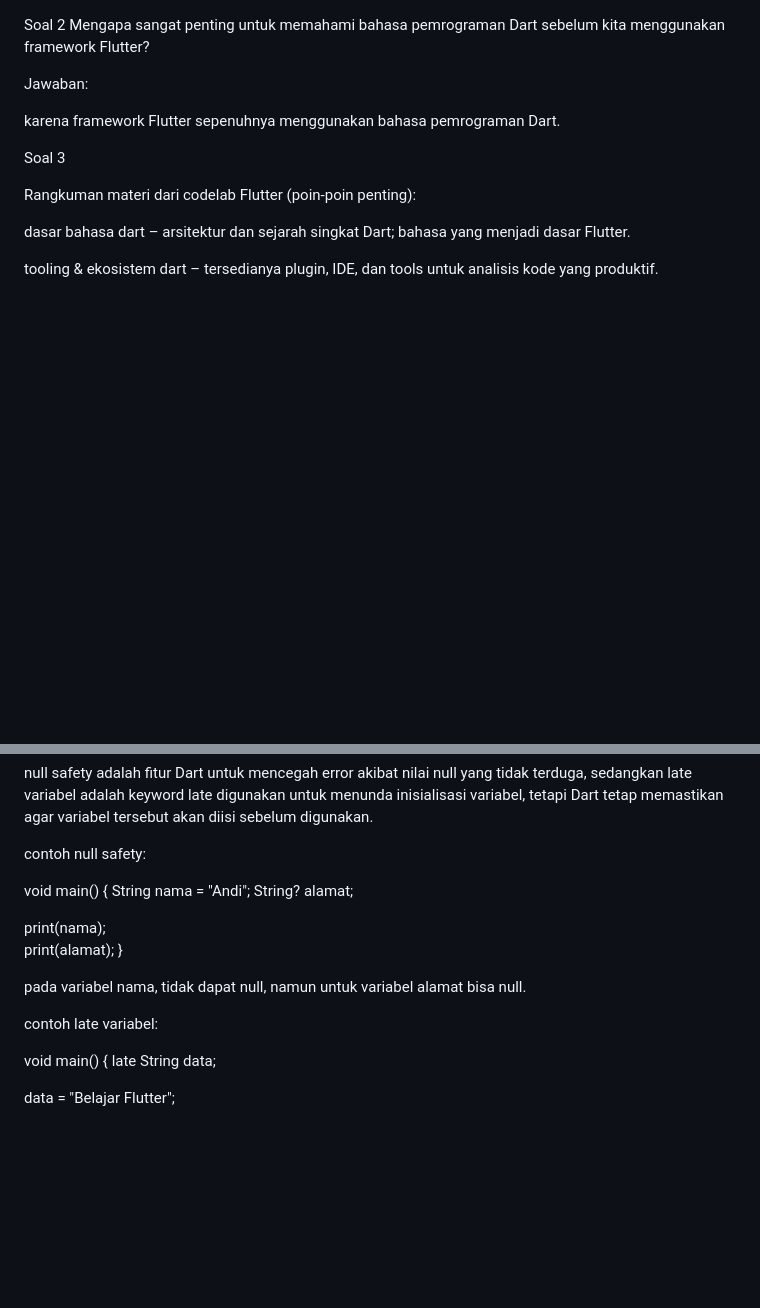
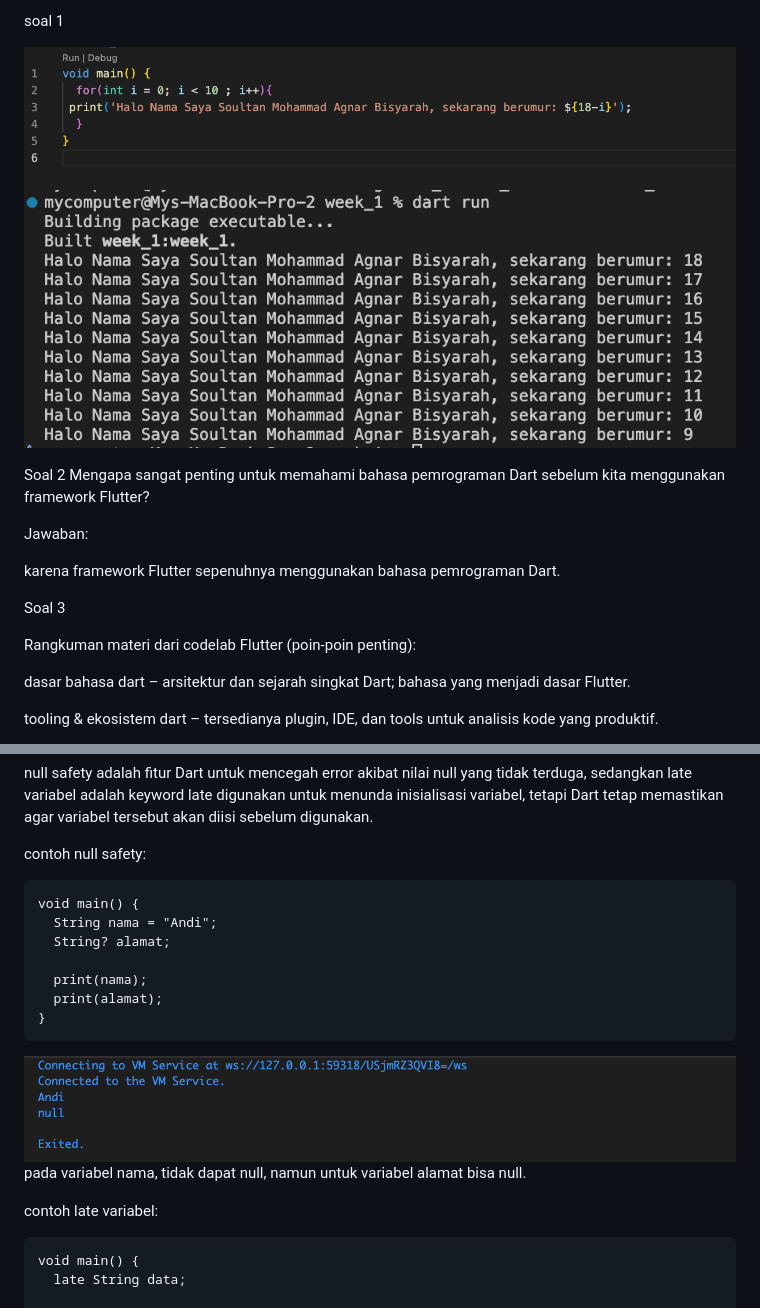
Before and after one commit to soulqan/Pemrograman_Mobile_2025, a Markdown page: week_2/README.md, 2 parts joined by grey strips. Rendered like a GitHub page; pictures changed too: week_2/img/foto3.png (added); blank space fills up the shorter version.

Commit message:
week3

````diff
--- a/week_2/README.md
+++ b/week_2/README.md
@@ -1,3 +1,8 @@
+soal 1
+
+![Foto Profil](img/foto1.png)
+![Foto Profil](img/foto2.png)
+
 Soal 2
 Mengapa sangat penting untuk memahami bahasa pemrograman Dart sebelum kita menggunakan framework Flutter?
 
@@ -31,7 +36,7 @@ Perbedaan Null Safety dan Late Variabel dalam Dart
 null safety adalah fitur Dart untuk mencegah error akibat nilai null yang tidak terduga, sedangkan late variabel adalah keyword late digunakan untuk menunda inisialisasi variabel, tetapi Dart tetap memastikan agar variabel tersebut akan diisi sebelum digunakan.
 
 contoh null safety:
-
+```
 void main() {
   String nama = "Andi";
   String? alamat;
@@ -39,12 +44,14 @@ void main() {
   print(nama);
   print(alamat);
 }
-
+```
+![Foto Profil](img/foto3.png)
 pada variabel nama, tidak dapat null, namun untuk variabel alamat bisa null.
 
 
+
 contoh late variabel:
-
+```
 void main() {
   late String data;
 
````
Also changed, not shown: other parts of week_2/README.md (+2 -1 lines), week_3/README.md (+8 -1 lines), week_2/img/foto1.png (renamed from week_2/img/Tangkapan Layar 2025-09-04 pukul 16.46.56.png), week_2/img/foto2.png (renamed from week_2/img/Tangkapan Layar 2025-09-04 pukul 16.47.21.png), week_2/img/foto4.png (added).
